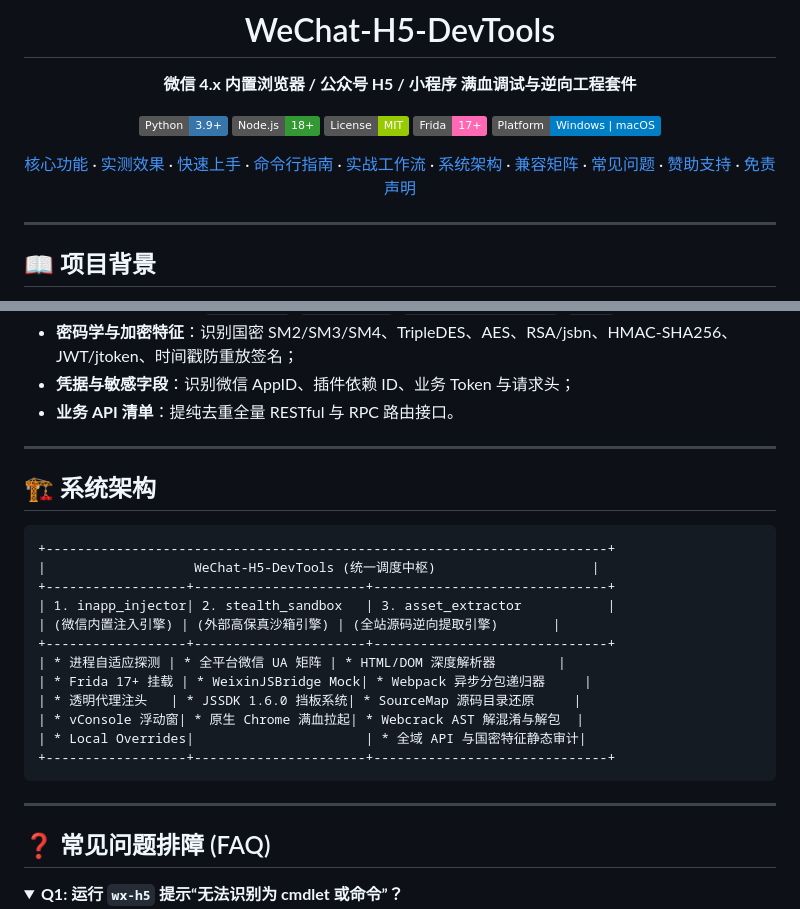
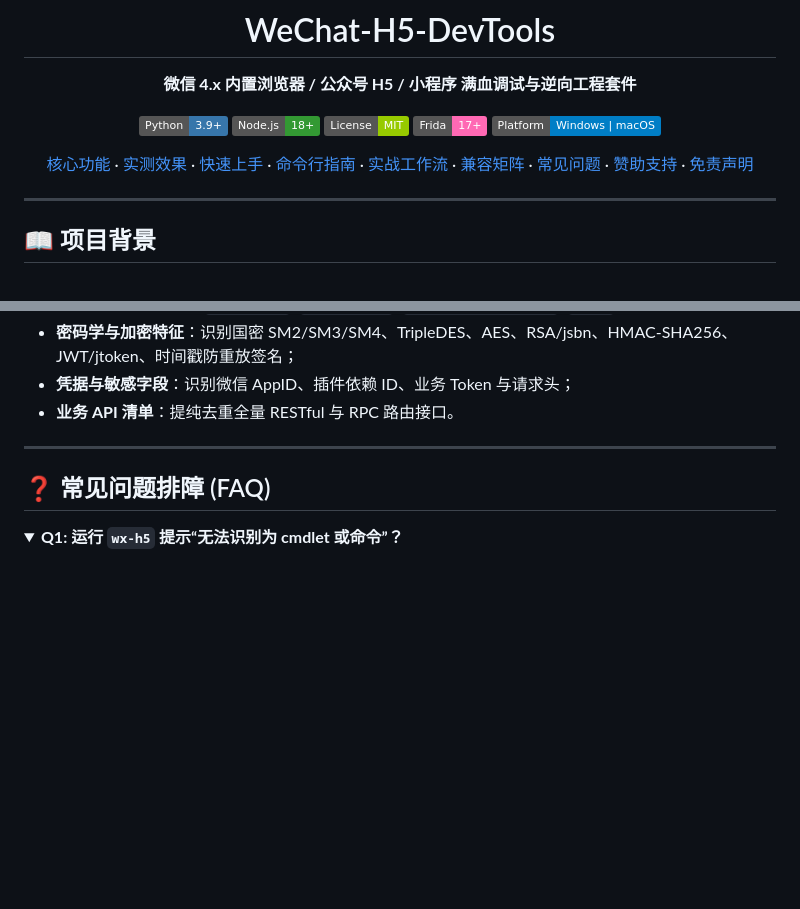
Before and after one commit to xuange520/WeChat-H5-DevTools, a Markdown page: README.md, 2 parts joined by grey strips. Rendered like a GitHub page; folded sections open; badges without logos; blank space fills up the shorter version.

Commit message:
docs: remove system architecture section from README and README_EN

````diff
--- a/README.md
+++ b/README.md
@@ -12,7 +12,7 @@
 [![Frida 17+](https://img.shields.io/badge/Frida-17+-FF69B4?logo=frida&logoColor=white)](https://frida.re/)
 [![Platform](https://img.shields.io/badge/Platform-Windows%20%7C%20macOS-blue.svg)](https://github.com/)
 
-[核心功能](#features) · [实测效果](#screenshots) · [快速上手](#quickstart) · [命令行指南](#cli) · [实战工作流](#workflows) · [系统架构](#architecture) · [兼容矩阵](#matrix) · [常见问题](#faq) · [赞助支持](#sponsor) · [免责声明](#disclaimer)
+[核心功能](#features) · [实测效果](#screenshots) · [快速上手](#quickstart) · [命令行指南](#cli) · [实战工作流](#workflows) · [兼容矩阵](#matrix) · [常见问题](#faq) · [赞助支持](#sponsor) · [免责声明](#disclaimer)
 
 </div>
 
@@ -217,25 +217,6 @@ wx-h5 scan "./output/wx1363195c4fb75cfc/344_deobfuscated" --export audit_report.
 * **凭据与敏感字段**：识别微信 AppID、插件依赖 ID、业务 Token 与请求头；
 * **业务 API 清单**：提纯去重全量 RESTful 与 RPC 路由接口。
 
----
-
-<a id="architecture"></a><a id="系统架构"></a>
-## 🏗️ 系统架构
-
-```
-+------------------------------------------------------------------------+
-|                   WeChat-H5-DevTools (统一调度中枢)                    |
-+------------------+----------------------+------------------------------+
-| 1. inapp_injector| 2. stealth_sandbox   | 3. asset_extractor           |
-| (微信内置注入引擎) | (外部高保真沙箱引擎) | (全站源码逆向提取引擎)       |
-+------------------+----------------------+------------------------------+
-| * 进程自适应探测 | * 全平台微信 UA 矩阵 | * HTML/DOM 深度解析器        |
-| * Frida 17+ 挂载 | * WeixinJSBridge Mock| * Webpack 异步分包递归器     |
-| * 透明代理注头   | * JSSDK 1.6.0 挡板系统| * SourceMap 源码目录还原     |
-| * vConsole 浮动窗| * 原生 Chrome 满血拉起| * Webcrack AST 解混淆与解包  |
-| * Local Overrides|                      | * 全域 API 与国密特征静态审计|
-+------------------+----------------------+------------------------------+
-```
 
 ---
 
````
Also changed, not shown: README_EN.md (+1 -20 lines).
